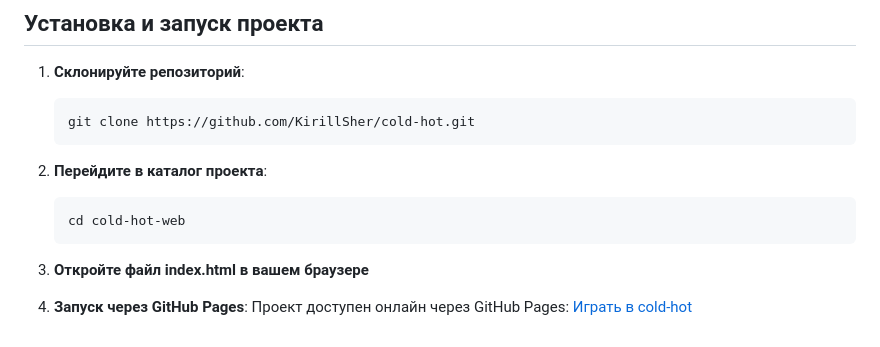
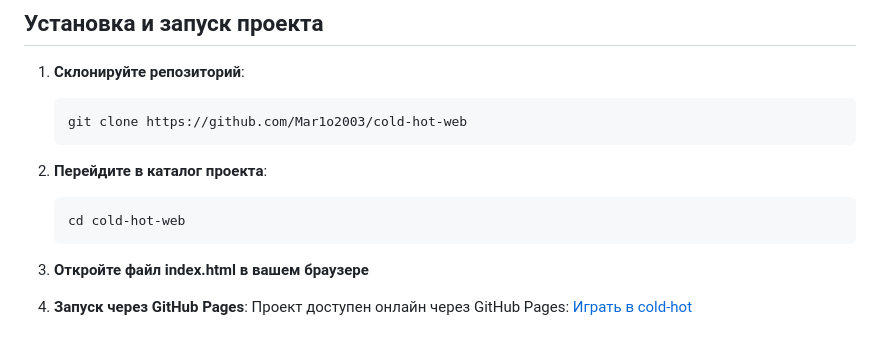
Before and after one commit to Mar1o2003/cold-hot-web, a Markdown page: README.md, the part around the change printed below. Rendered like a GitHub page.

````diff
--- a/README.md
+++ b/README.md
@@ -26,7 +26,7 @@
 
 1. **Склонируйте репозиторий**:
    ```bash
-   git clone https://github.com/KirillSher/cold-hot.git
+   git clone https://github.com/Mar1o2003/cold-hot-web
    ```
 
 2. **Перейдите в каталог проекта**:
````
Also changed, not shown: other parts of README.md (+1 -1 lines).
